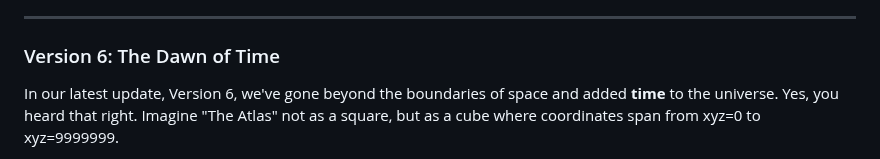
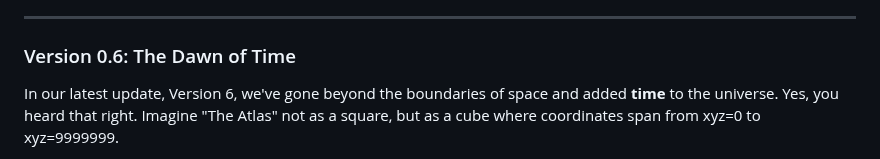
Before and after one commit to SurceBeats/Atlas, a Markdown page: README.md, the part around the change. Rendered like a GitHub page.

Commit message:
versioning readme

```diff
--- a/README.md
+++ b/README.md
@@ -14,7 +14,7 @@ The Atlas is a procedural generation engine designed to create vast, complex gal
 
 ---
 
-### Version 6: The Dawn of Time
+### Version 0.6: The Dawn of Time
 
 In our latest update, Version 6, we've gone beyond the boundaries of space and added **time** to the universe. Yes, you heard that right. Imagine "The Atlas" not as a square, but as a cube where coordinates span from xyz=0 to xyz=9999999.
 
```
